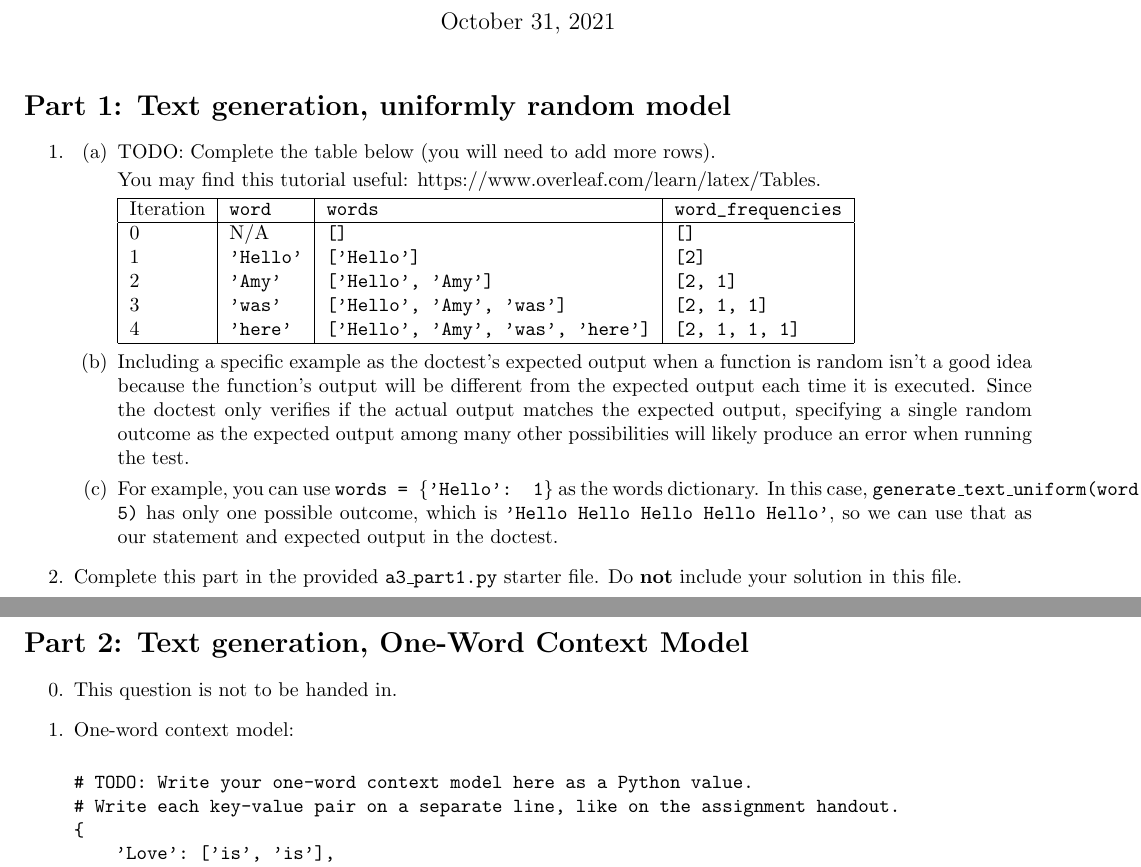
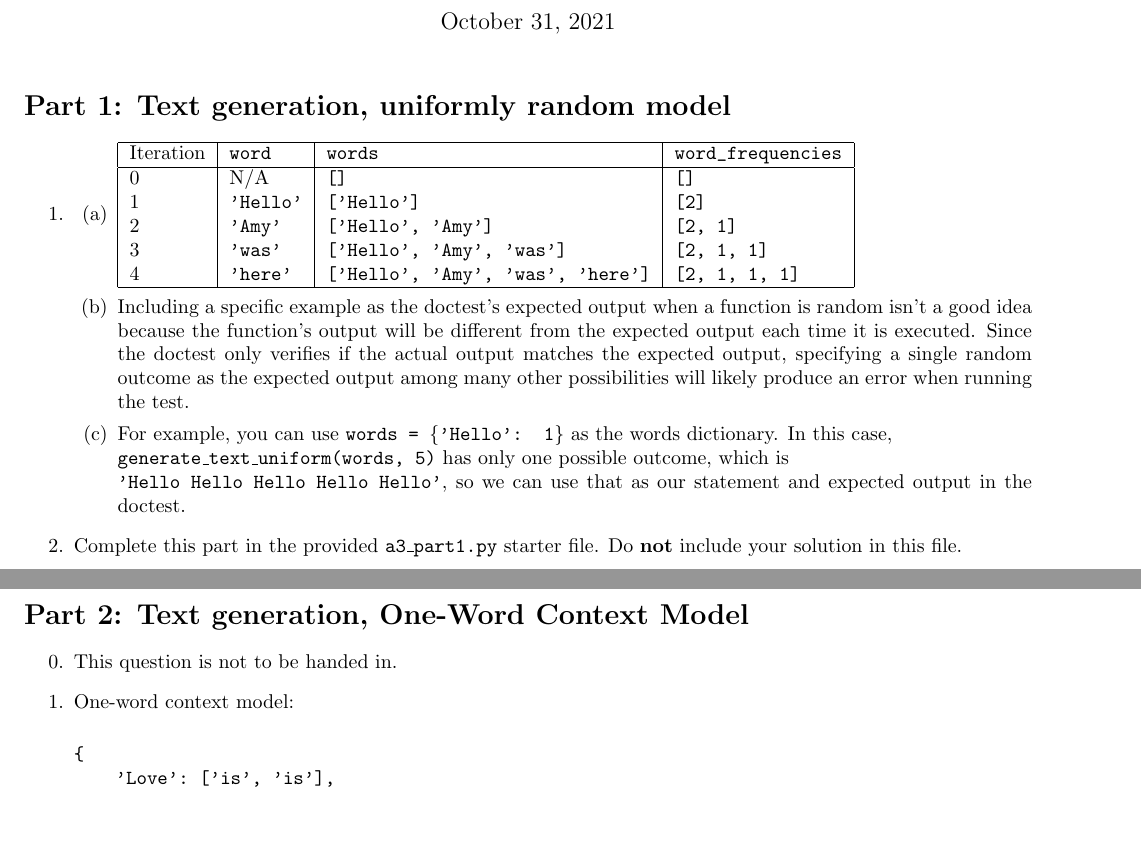
Before and after one commit to hykilpikonna/CSC110, a LaTeX problem sheet (assignments/a3/a3.tex): two parts of pages 1 and 2 of 3, joined at a grey line, cut so that both start at the same text, the shorter picture padded with empty space. Compiled offline with pdfLaTeX.

Commit message:
[O] A3 Remove todos

```diff
--- a/assignments/a3/a3.tex
+++ b/assignments/a3/a3.tex
@@ -17,10 +17,6 @@
 \item[1.]
 \begin{enumerate}
     \item[(a)]
-    TODO: Complete the table below (you will need to add more rows).
-
-    You may find this tutorial useful: https://www.overleaf.com/learn/latex/Tables.
-
     \begin{tabular}{|l|l|l|l|}
     \hline
     Iteration & \verb|word| & \verb|words| & \verb|word_frequencies|\\
@@ -37,7 +33,9 @@
     Including a specific example as the doctest's expected output when a function is random isn't a good idea because the function's output will be different from the expected output each time it is executed. Since the doctest only verifies if the actual output matches the expected output, specifying a single random outcome as the expected output among many other possibilities will likely produce an error when running the test.
 
     \item[(c)]
-    For example, you can use $\texttt{words = \{'Hello': 1\}}$ as the words dictionary. In this case, \texttt{generate\_text\_uniform(words, 5)} has only one possible outcome, which is \texttt{'Hello Hello Hello Hello Hello'}, so we can use that as our statement and expected output in the doctest.
+    For example, you can use $\texttt{words = \{'Hello': 1\}}$ as the words dictionary. In this case,  \\
+    \texttt{generate\_text\_uniform(words, 5)} has only one possible outcome, which is \\
+    \texttt{'Hello Hello Hello Hello Hello'}, so we can use that as our statement and expected output in the doctest.
 \end{enumerate}
 
 \item[2.]
@@ -59,8 +57,6 @@ This question is not to be handed in.
 One-word context model:
 
 \begin{verbatim}
-# TODO: Write your one-word context model here as a Python value.
-# Write each key-value pair on a separate line, like on the assignment handout.
 {
     'Love': ['is', 'is'],
     'is': ['patient.', 'kind.', 'not'],
```
